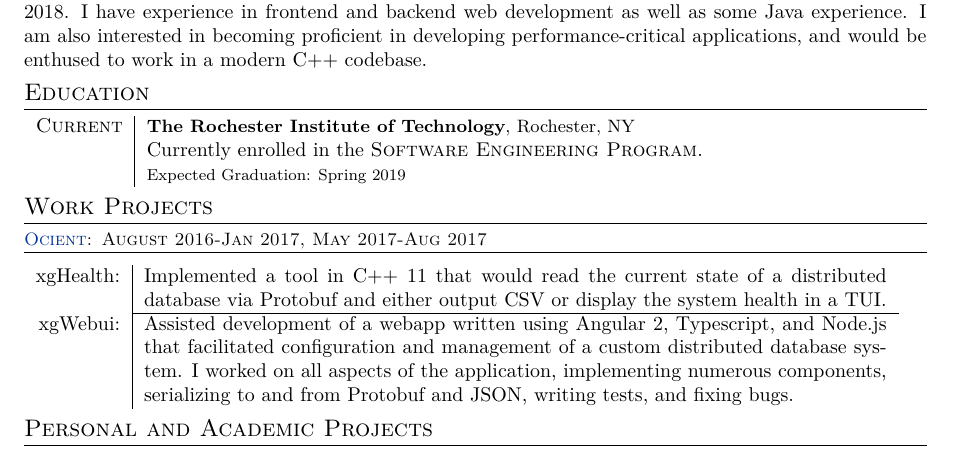
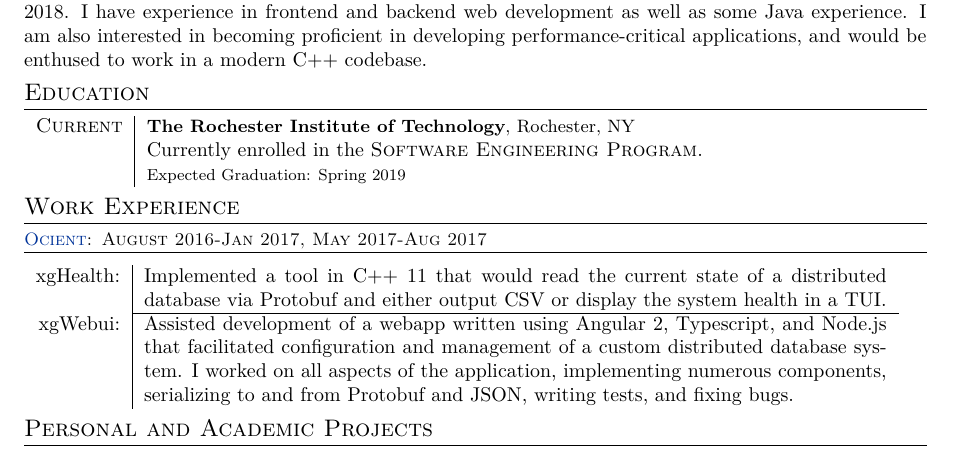
Before and after one commit to hgzimmerman/Resume, a LaTeX CV (zimmerman_resume.tex): part of the page, cut so that both start at the same text. Compiled offline with XeLaTeX; a missing font is replaced by an installed copy or a similar font.

Commit message:
work projects -> work experience

```diff
--- a/zimmerman_resume.tex
+++ b/zimmerman_resume.tex
@@ -132,7 +132,7 @@
 
 
 
-\section{Work Projects}
+\section{Work Experience}
 \subsection{\href{http://www.ocient.com/}{Ocient}: August 2016-Jan 2017, May 2017-Aug 2017}
 \begin{tabular}{r|p {13.1cm}}
     xgHealth: & Implemented a tool in C++ 11 that would read the current state of a distributed database via Protobuf and either output CSV or display the system health in a TUI.\\ \cline{2-2}
```
Also changed, not shown: zimmerman_resume.pdf.
